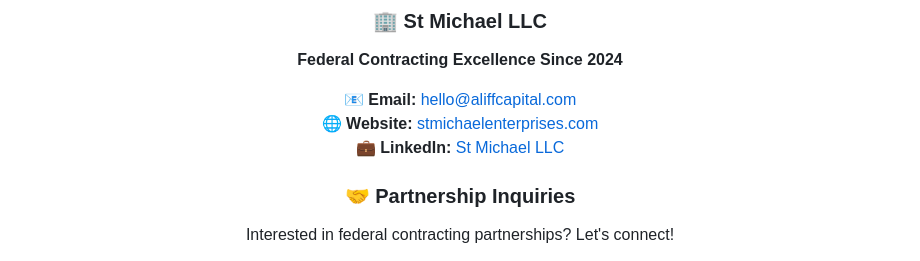
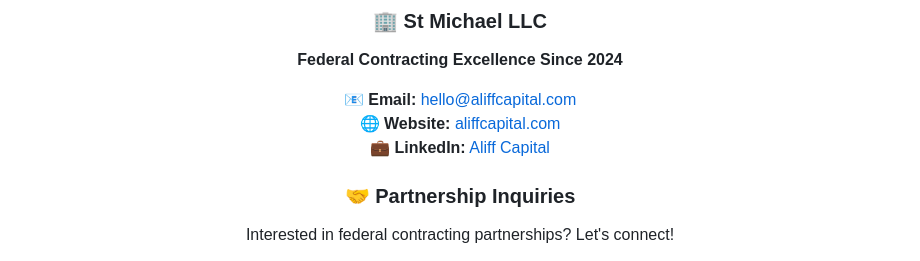
Before and after one commit to quartermasters/FedOpportunityBoard, a Markdown page: README.md, the part around one of its changes. Rendered like a GitHub page.

Commit message:
Update company website and LinkedIn profile links in README
Update README.md to reflect the new company website (aliffcapital.com) and LinkedIn profile (linkedin.com/company/aliffcapital), replacing previous entries.

Replit-Commit-Author: Agent
Replit-Commit-Session-Id: 5767af12-70d6-42c0-8302-3d70e26bac85
Replit-Commit-Checkpoint-Type: full_checkpoint
Replit-Commit-Screenshot-Url: https://storage.googleapis.com/screenshot-production-us-central1/02f94ac5-e176-4fdb-9373-ae0cdf9fb183/5767af12-70d6-42c0-8302-3d70e26bac85/8Tcj9zI

```diff
--- a/README.md
+++ b/README.md
@@ -339,8 +339,8 @@ git push origin feature/amazing-new-feature
 **Federal Contracting Excellence Since 2024**
 
 📧 **Email:** hello@aliffcapital.com
-🌐 **Website:** [stmichaelenterprises.com](https://stmichaelenterprises.com)
-💼 **LinkedIn:** [St Michael LLC](https://linkedin.com/company/stmichael-llc)
+🌐 **Website:** [aliffcapital.com](https://aliffcapital.com)
+💼 **LinkedIn:** [Aliff Capital](https://linkedin.com/company/aliffcapital)
 
 ### 🤝 **Partnership Inquiries**
 Interested in federal contracting partnerships? Let's connect!
```
Also changed, not shown: other parts of README.md (+1 -1 lines).
